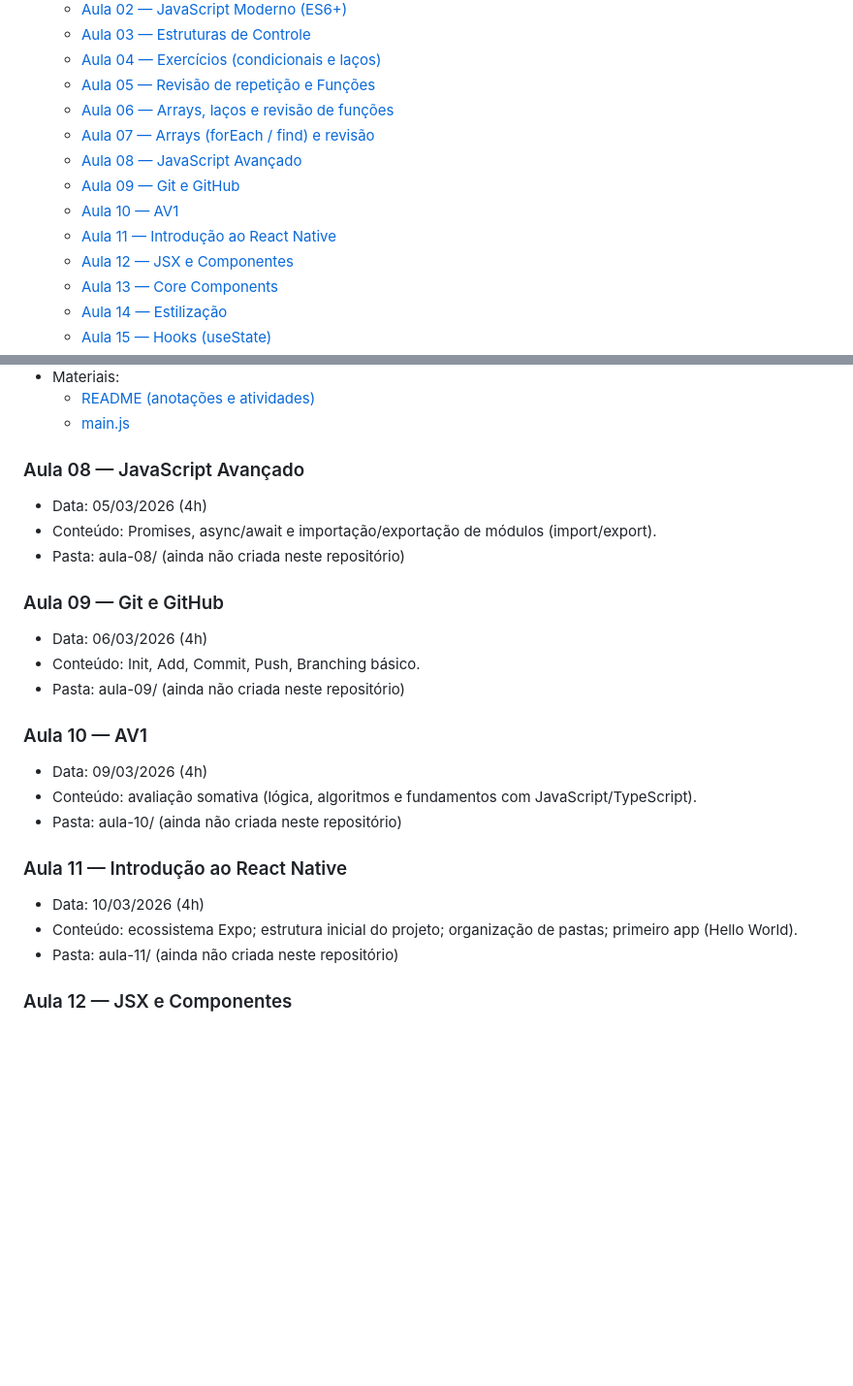
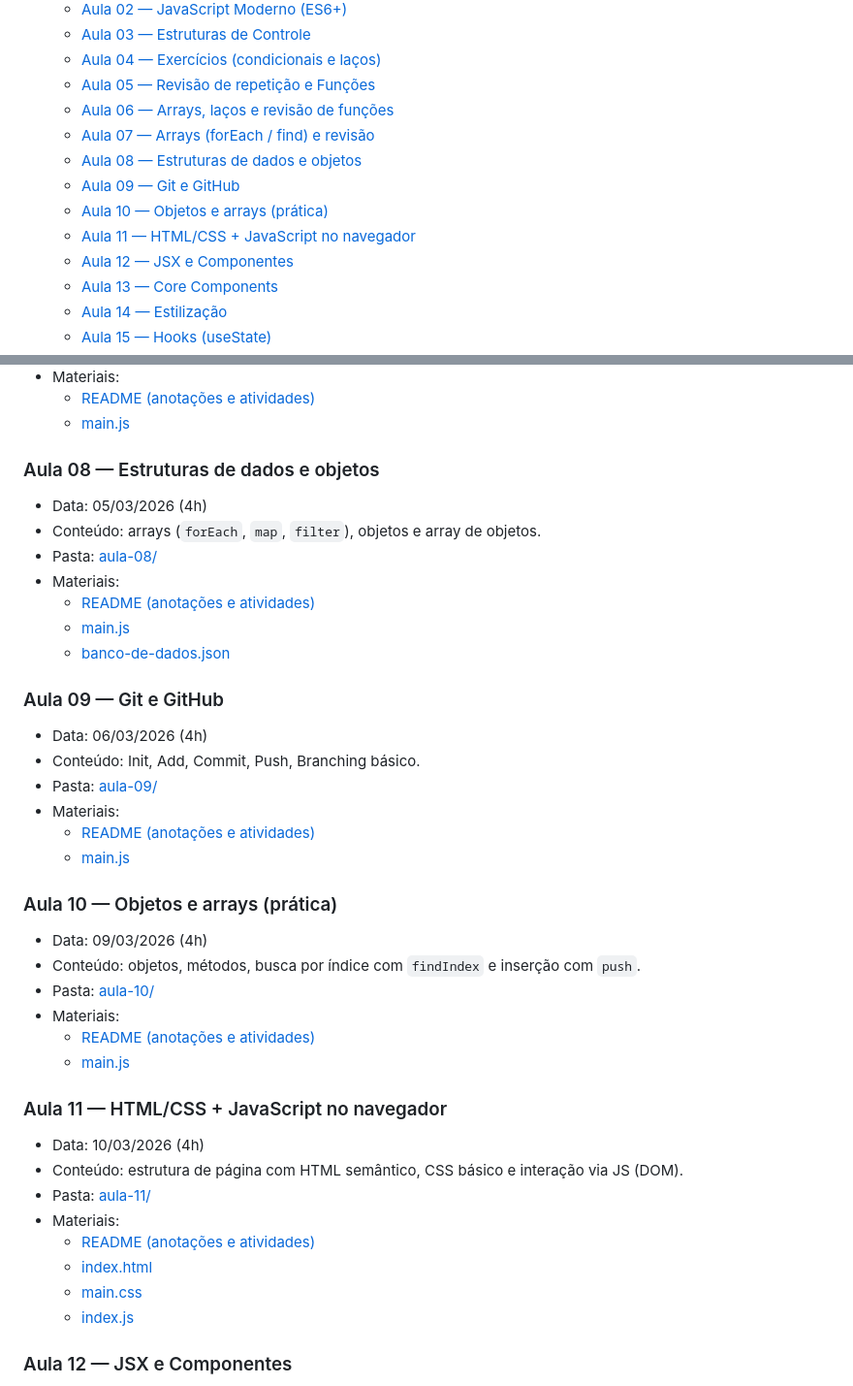
Before and after one commit to gabriel-colares/cetam-curso-android, a Markdown page: README.md, 2 parts joined by grey strips. Shown at 97% size. Rendered like a GitHub page; blank space fills up the shorter version.

Commit message:
docs: update README with corrected lesson titles and materials
Update lesson titles and descriptions for Aula 08, 10, and 11 to reflect actual content covered. Add missing material file references for Aula 08-11. This corrects the course outline to match the delivered curriculum.

```diff
--- a/README.md
+++ b/README.md
@@ -13,10 +13,10 @@ Repositório do curso de Qualificação Profissional **Desenvolvedor de Aplicaç
   - [Aula 05 — Revisão de repetição e Funções](#aula-05)
   - [Aula 06 — Arrays, laços e revisão de funções](#aula-06)
   - [Aula 07 — Arrays (forEach / find) e revisão](#aula-07)
-  - [Aula 08 — JavaScript Avançado](#aula-08)
+  - [Aula 08 — Estruturas de dados e objetos](#aula-08)
   - [Aula 09 — Git e GitHub](#aula-09)
-  - [Aula 10 — AV1](#aula-10)
-  - [Aula 11 — Introdução ao React Native](#aula-11)
+  - [Aula 10 — Objetos e arrays (prática)](#aula-10)
+  - [Aula 11 — HTML/CSS + JavaScript no navegador](#aula-11)
   - [Aula 12 — JSX e Componentes](#aula-12)
   - [Aula 13 — Core Components](#aula-13)
   - [Aula 14 — Estilização](#aula-14)
@@ -127,32 +127,47 @@ Repositório do curso de Qualificação Profissional **Desenvolvedor de Aplicaç
   - [main.js](./aula-07/main.js)
 
 <a id="aula-08"></a>
-### Aula 08 — JavaScript Avançado
+### Aula 08 — Estruturas de dados e objetos
 
 - Data: 05/03/2026 (4h)
-- Conteúdo: Promises, async/await e importação/exportação de módulos (import/export).
-- Pasta: aula-08/ (ainda não criada neste repositório)
+- Conteúdo: arrays (`forEach`, `map`, `filter`), objetos e array de objetos.
+- Pasta: [aula-08/](./aula-08/)
+- Materiais:
+  - [README (anotações e atividades)](./aula-08/README.md)
+  - [main.js](./aula-08/main.js)
+  - [banco-de-dados.json](./aula-08/banco-de-dados.json)
 
 <a id="aula-09"></a>
 ### Aula 09 — Git e GitHub
 
 - Data: 06/03/2026 (4h)
 - Conteúdo: Init, Add, Commit, Push, Branching básico.
-- Pasta: aula-09/ (ainda não criada neste repositório)
+- Pasta: [aula-09/](./aula-09/)
+- Materiais:
+  - [README (anotações e atividades)](./aula-09/README.md)
+  - [main.js](./aula-09/main.js)
 
 <a id="aula-10"></a>
-### Aula 10 — AV1
+### Aula 10 — Objetos e arrays (prática)
 
 - Data: 09/03/2026 (4h)
-- Conteúdo: avaliação somativa (lógica, algoritmos e fundamentos com JavaScript/TypeScript).
-- Pasta: aula-10/ (ainda não criada neste repositório)
+- Conteúdo: objetos, métodos, busca por índice com `findIndex` e inserção com `push`.
+- Pasta: [aula-10/](./aula-10/)
+- Materiais:
+  - [README (anotações e atividades)](./aula-10/README.md)
+  - [main.js](./aula-10/main.js)
 
 <a id="aula-11"></a>
-### Aula 11 — Introdução ao React Native
+### Aula 11 — HTML/CSS + JavaScript no navegador
 
 - Data: 10/03/2026 (4h)
-- Conteúdo: ecossistema Expo; estrutura inicial do projeto; organização de pastas; primeiro app (Hello World).
-- Pasta: aula-11/ (ainda não criada neste repositório)
+- Conteúdo: estrutura de página com HTML semântico, CSS básico e interação via JS (DOM).
+- Pasta: [aula-11/](./aula-11/)
+- Materiais:
+  - [README (anotações e atividades)](./aula-11/README.md)
+  - [index.html](./aula-11/index.html)
+  - [main.css](./aula-11/main.css)
+  - [index.js](./aula-11/index.js)
 
 <a id="aula-12"></a>
 ### Aula 12 — JSX e Componentes
```
